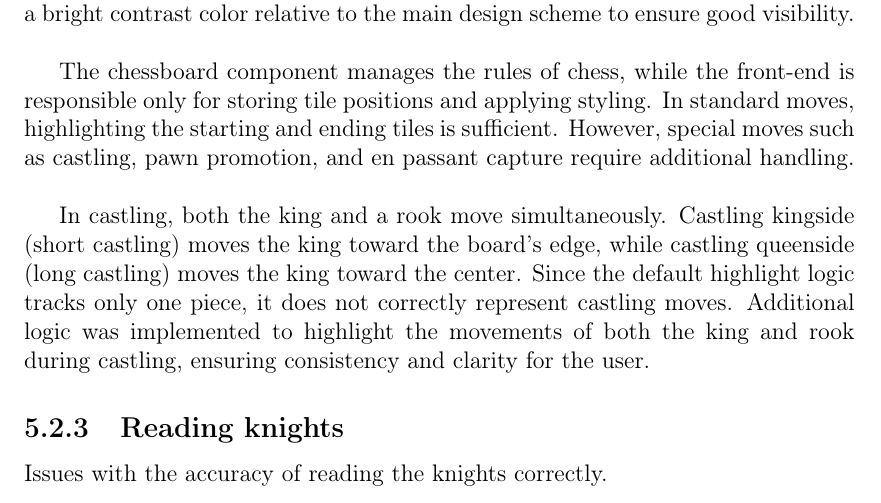
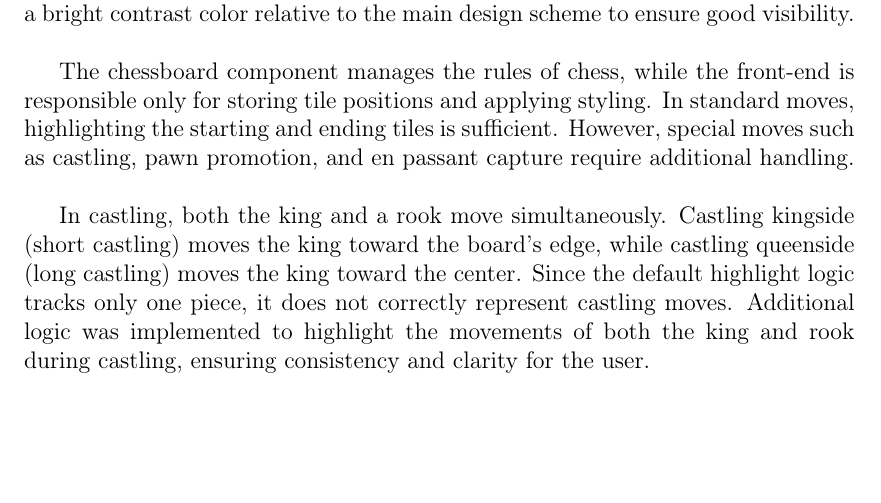
Before and after one commit to bachelor-gruppe-04/documentation, a LaTeX thesis (main.tex, which reads chapters/07-discussion.tex): part of page 47 of 58, cut so that both start at the same text, the shorter picture padded with empty space. Compiled offline with pdfLaTeX.

Commit message:
Removed unnecessary section

```diff
--- a/chapters/07-discussion.tex
+++ b/chapters/07-discussion.tex
@@ -41,6 +41,3 @@ When a move is made, the front-end highlights the previous and current tiles of
 The chessboard component manages the rules of chess, while the front-end is responsible only for storing tile positions and applying styling. In standard moves, highlighting the starting and ending tiles is sufficient. However, special moves such as castling, pawn promotion, and en passant capture require additional handling. \\
 
 In castling, both the king and a rook move simultaneously. Castling kingside (short castling) moves the king toward the board's edge, while castling queenside (long castling) moves the king toward the center. Since the default highlight logic tracks only one piece, it does not correctly represent castling moves. Additional logic was implemented to highlight the movements of both the king and rook during castling, ensuring consistency and clarity for the user.
-
-\subsection{Reading knights}
-Issues with the accuracy of reading the knights correctly.
```
